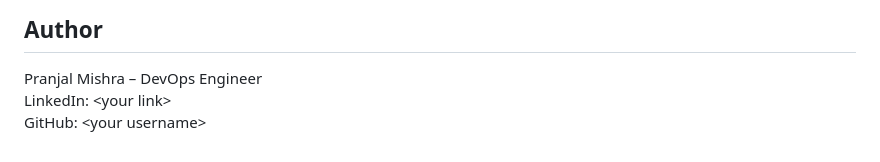
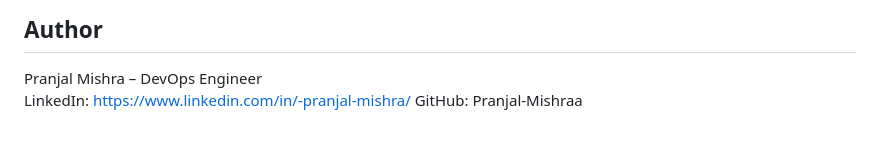
Before and after one commit to Pranjal-Mishraa/django-todo-cicd-jenkins-aws, a Markdown page: README.md, the part around the change. GitHub-like rendering.

```diff
--- a/README.md
+++ b/README.md
@@ -116,5 +116,5 @@ http://<server-ip>:8000
 ## Author
 
 Pranjal Mishra – DevOps Engineer
-LinkedIn: \<your link\>
-GitHub: \<your username\>
+LinkedIn: https://www.linkedin.com/in/-pranjal-mishra/
+GitHub: Pranjal-Mishraa
```
